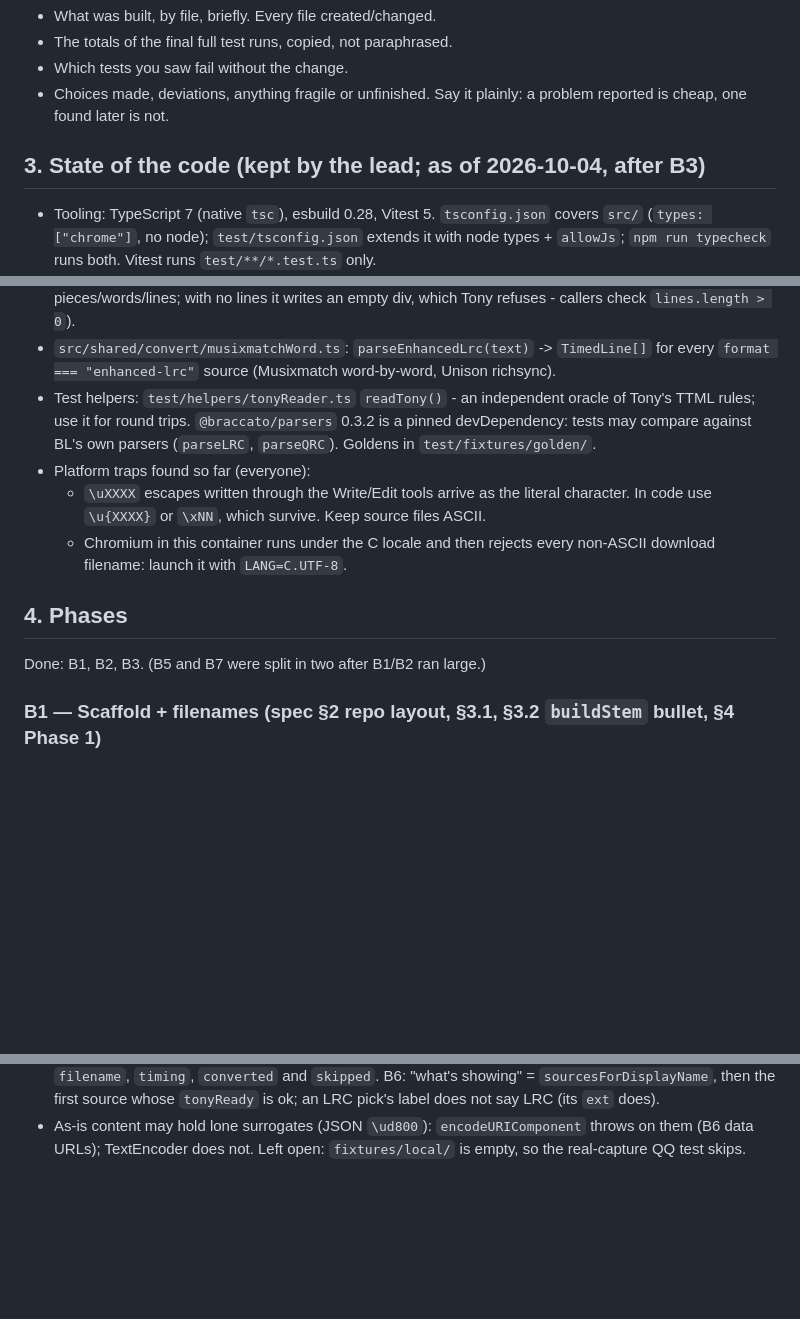
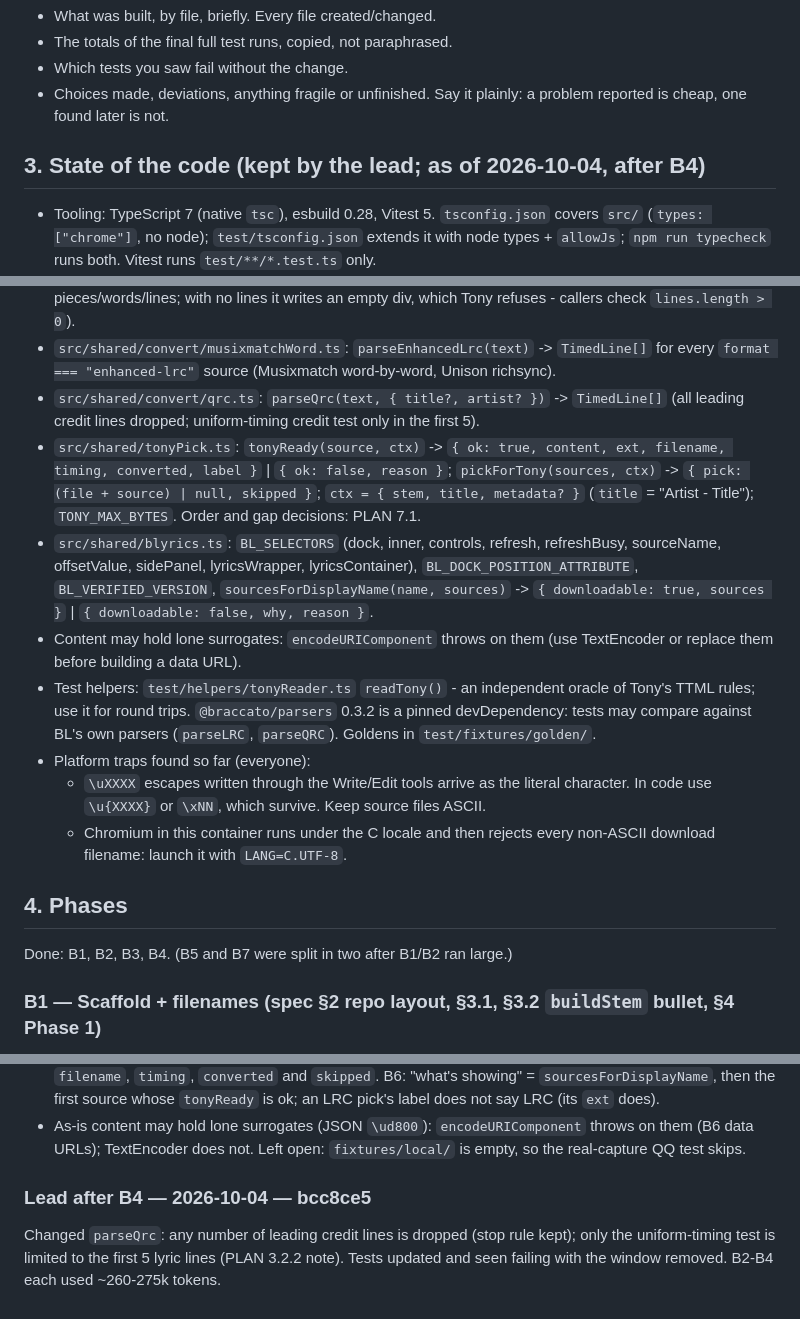
Before and after one commit to jhhr/ytm_grabber, a Markdown page: docs/WORK_ORDERS.md, 3 parts joined by grey strips. GitHub-like rendering; blank space fills up the shorter version.

Commit message:
Work orders: state after B4
Co-Authored-By: Claude Opus 5.5 <noreply@anthropic.com>
Claude-Session: https://claude.ai/code/session_01JLHZCmqDMYrquApDjun7nP

```diff
--- a/docs/WORK_ORDERS.md
+++ b/docs/WORK_ORDERS.md
@@ -109,7 +109,7 @@ your work in the tree and list every file you created or changed in your report.
 - Choices made, deviations, anything fragile or unfinished. Say it plainly: a problem
   reported is cheap, one found later is not.
 
-## 3. State of the code (kept by the lead; as of 2026-10-04, after B3)
+## 3. State of the code (kept by the lead; as of 2026-10-04, after B4)
 
 - Tooling: TypeScript 7 (native `tsc`), esbuild 0.28, Vitest 5. `tsconfig.json` covers
   `src/` (`types: ["chrome"]`, no node); `test/tsconfig.json` extends it with node types +
@@ -144,6 +144,18 @@ your work in the tree and list every file you created or changed in your report.
   refuses - callers check `lines.length > 0`).
 - `src/shared/convert/musixmatchWord.ts`: `parseEnhancedLrc(text)` -> `TimedLine[]` for
   every `format === "enhanced-lrc"` source (Musixmatch word-by-word, Unison richsync).
+- `src/shared/convert/qrc.ts`: `parseQrc(text, { title?, artist? })` -> `TimedLine[]`
+  (all leading credit lines dropped; uniform-timing credit test only in the first 5).
+- `src/shared/tonyPick.ts`: `tonyReady(source, ctx)` -> `{ ok: true, content, ext,
+  filename, timing, converted, label }` | `{ ok: false, reason }`; `pickForTony(sources,
+  ctx)` -> `{ pick: (file + source) | null, skipped }`; `ctx = { stem, title, metadata? }`
+  (`title` = "Artist - Title"); `TONY_MAX_BYTES`. Order and gap decisions: PLAN 7.1.
+- `src/shared/blyrics.ts`: `BL_SELECTORS` (dock, inner, controls, refresh, refreshBusy,
+  sourceName, offsetValue, sidePanel, lyricsWrapper, lyricsContainer),
+  `BL_DOCK_POSITION_ATTRIBUTE`, `BL_VERIFIED_VERSION`, `sourcesForDisplayName(name,
+  sources)` -> `{ downloadable: true, sources }` | `{ downloadable: false, why, reason }`.
+- Content may hold lone surrogates: `encodeURIComponent` throws on them (use TextEncoder
+  or replace them before building a data URL).
 - Test helpers: `test/helpers/tonyReader.ts` `readTony()` - an independent oracle of
   Tony's TTML rules; use it for round trips. `@braccato/parsers` 0.3.2 is a pinned
   devDependency: tests may compare against BL's own parsers (`parseLRC`, `parseQRC`).
@@ -156,7 +168,7 @@ your work in the tree and list every file you created or changed in your report.
 
 ## 4. Phases
 
-Done: B1, B2, B3. (B5 and B7 were split in two after B1/B2 ran large.)
+Done: B1, B2, B3, B4. (B5 and B7 were split in two after B1/B2 ran large.)
 
 ### B1 — Scaffold + filenames (spec §2 repo layout, §3.1, §3.2 `buildStem` bullet, §4 Phase 1)
 
@@ -486,3 +498,8 @@ The next phase must know:
   does not say LRC (its `ext` does).
 - As-is content may hold lone surrogates (JSON `\ud800`): `encodeURIComponent` throws on them (B6 data URLs); TextEncoder does not.
 Left open: `fixtures/local/` is empty, so the real-capture QQ test skips.
+
+### Lead after B4 — 2026-10-04 — bcc8ce5
+Changed `parseQrc`: any number of leading credit lines is dropped (stop rule kept); only the
+uniform-timing test is limited to the first 5 lyric lines (PLAN 3.2.2 note). Tests updated
+and seen failing with the window removed. B2-B4 each used ~260-275k tokens.
```
Also changed, not shown: PLAN.md (+1 -1 lines).
